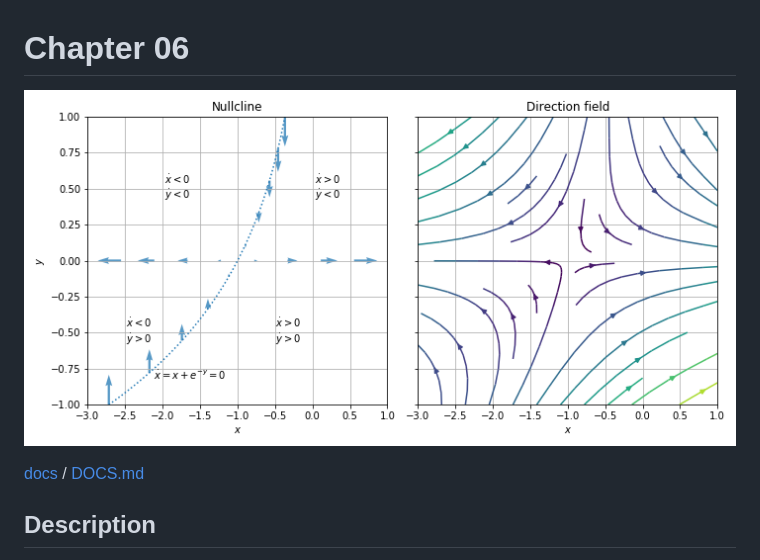
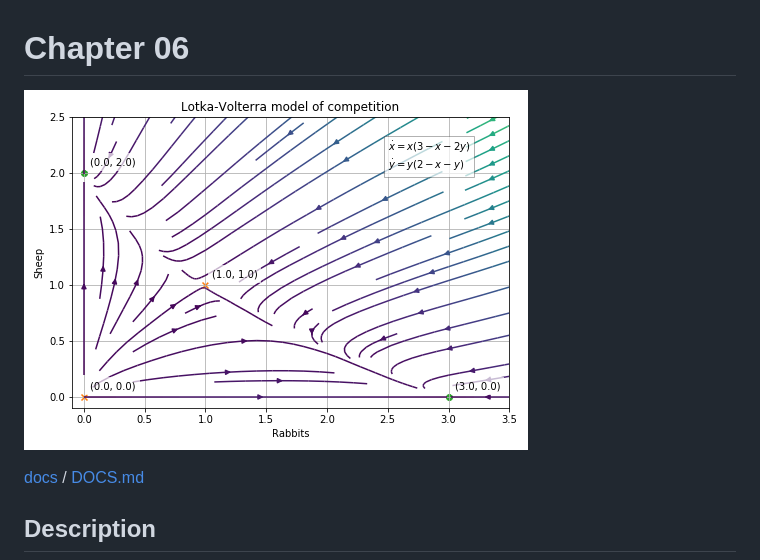
Before and after one commit to shumez/NLDC, a Markdown page: c06/README.md, the part around the change. Drawn GitHub-style; pictures changed too: c06/img/fig_6_4_7.png.

```diff
--- a/c06/README.md
+++ b/c06/README.md
@@ -10,7 +10,7 @@
 
 # Chapter 06
 
-[![fig_6_1_3](img/fig_6_1_3.png)](img/)
+[![fig_6_4_7](img/fig_6_4_7.png)](img/)
 
 
 [docs] / [DOCS.md]
```
Also changed, not shown: c06/img/fig_6_3_1.png, c06/img/fig_6_3_2.png, 2 other files.
